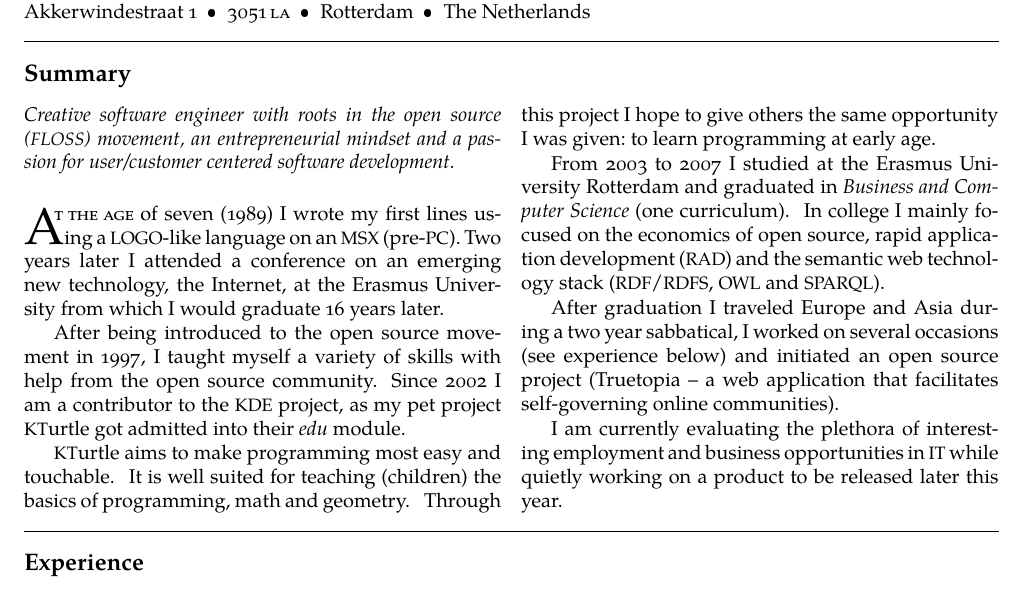
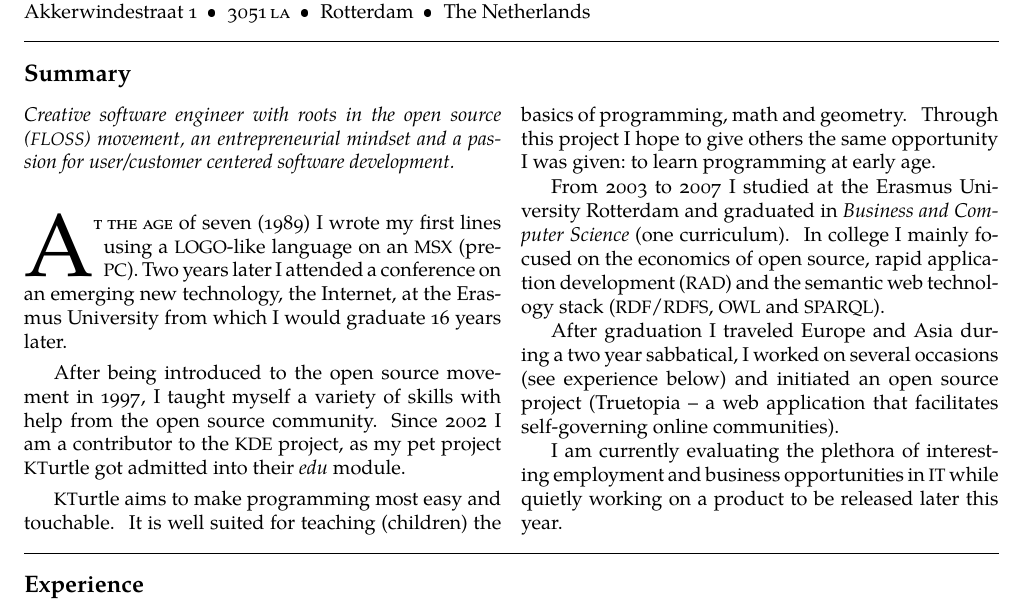
Before and after one commit to cies/resume, a LaTeX CV (cies-breijs-resume.tex): part of page 1 of 2, cut so that both start at the same text. The pictures show the PDF file cies-breijs-resume.pdf that the author committed with the source.

Commit message:
fix dropping

```diff
--- a/cies-breijs-resume.tex
+++ b/cies-breijs-resume.tex
@@ -145,7 +145,7 @@ Akkerwindestraat 1\ \ \textbullet
 \begin{multicols}{2}
 \noindent \emph{Creative software engineer with roots in the open source (\acr{FLOSS}) movement, an entrepreneurial mindset and a passion for user/customer centered software development.}
 \\
-\lettrine[lines=2,loversize=0.1,findent=-5pt]{A}{t the age} of seven (1989) I wrote my first lines using a \acr{LOGO}-like language on an \acr{MSX} (pre-\acr{PC}). Two years later I attended a conference on an emerging new technology, the Internet, at the Erasmus University from which I would graduate 16 years later.
+\lettrine[lines=3,loversize=0.1]{A}{t the age} of seven (1989) I wrote my first lines using a \acr{LOGO}-like language on an \acr{MSX} (pre-\acr{PC}). Two years later I attended a conference on an emerging new technology, the Internet, at the Erasmus University from which I would graduate 16 years later.
 
 After being introduced to the open source movement in 1997, I taught myself a variety of skills with help from the open source community. Since 2002 I am a contributor to the \acr{KDE} project, as my pet project \KTurtle got admitted into their \emph{edu} module.
 
```
Also changed, not shown: cies-breijs-resume.pdf.
